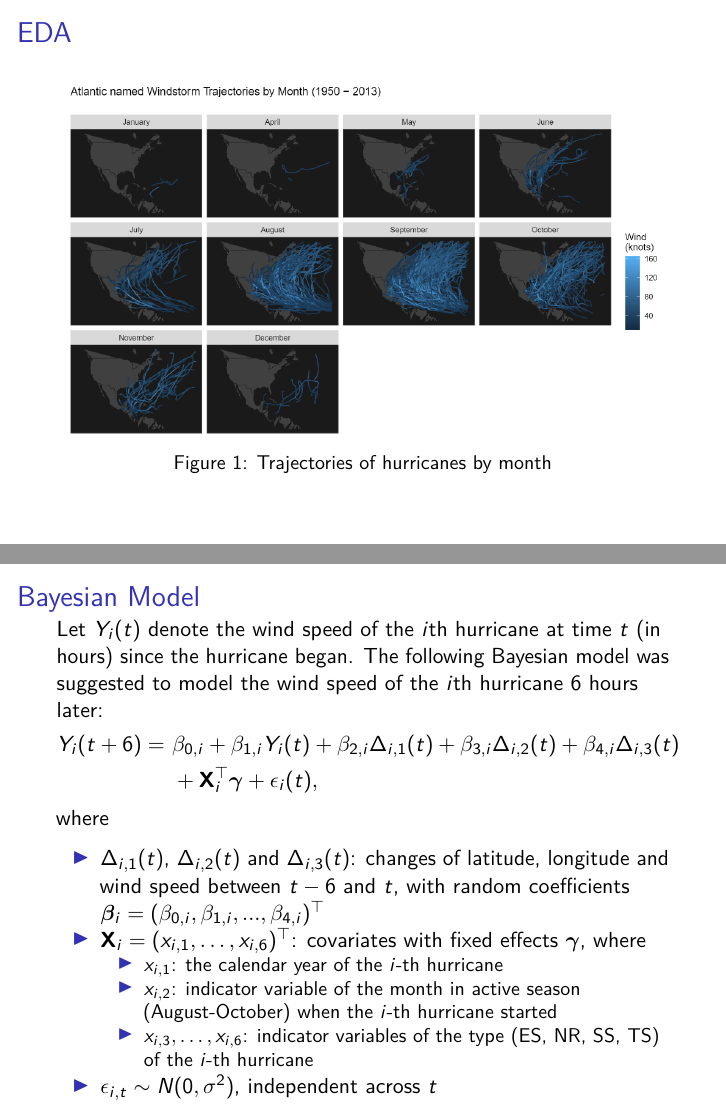
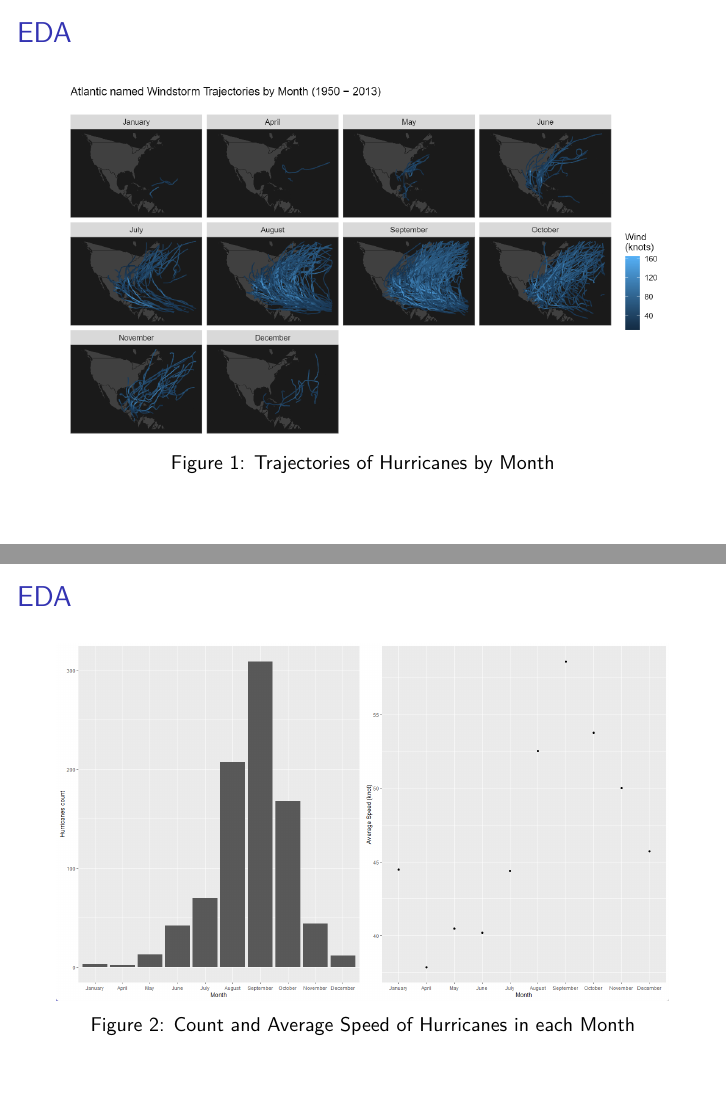
Before and after one commit to hongjiel/adv_stats_computing_project3, an R Markdown document (presentation.Rmd): pages 6 and 7 of 31 before the commit and pages 6 and 7 of 33 after it, joined at a grey line. Rendered offline with R 4.5, knitr and Pandoc, then LaTeX, with nearby package versions.

Commit message:
update eda

```diff
--- a/presentation.Rmd
+++ b/presentation.Rmd
@@ -110,4 +110,17 @@ knitr::knit_hooks$set(chunk = function(x, options) {
 \begin{figure}[ht]
   \centering
   \includegraphics[width=1.0\textwidth]{jacky_part_pic/traj.png}
-  \caption{Trajectories of hurricanes by month}
+  \caption{Trajectories of Hurricanes by Month}
+\end{figure}
+
+## EDA
+\begin{figure}[ht]
+  \centering
+  \includegraphics[width=1.0\textwidth]{jacky_part_pic/month.png}
+  \caption{Count and Average Speed of Hurricanes in each Month}
+\end{figure}
+
+## EDA
+\begin{figure}[ht]
+  \centering
+  \includegraphics[width=1.0\textwidth]{jacky_part_pic/year.png}
```
Also changed, not shown: jacky_part_pic/month.png (added), jacky_part_pic/year.png (added), presentation.Rmd (4 more changed lines), 2 other files.
